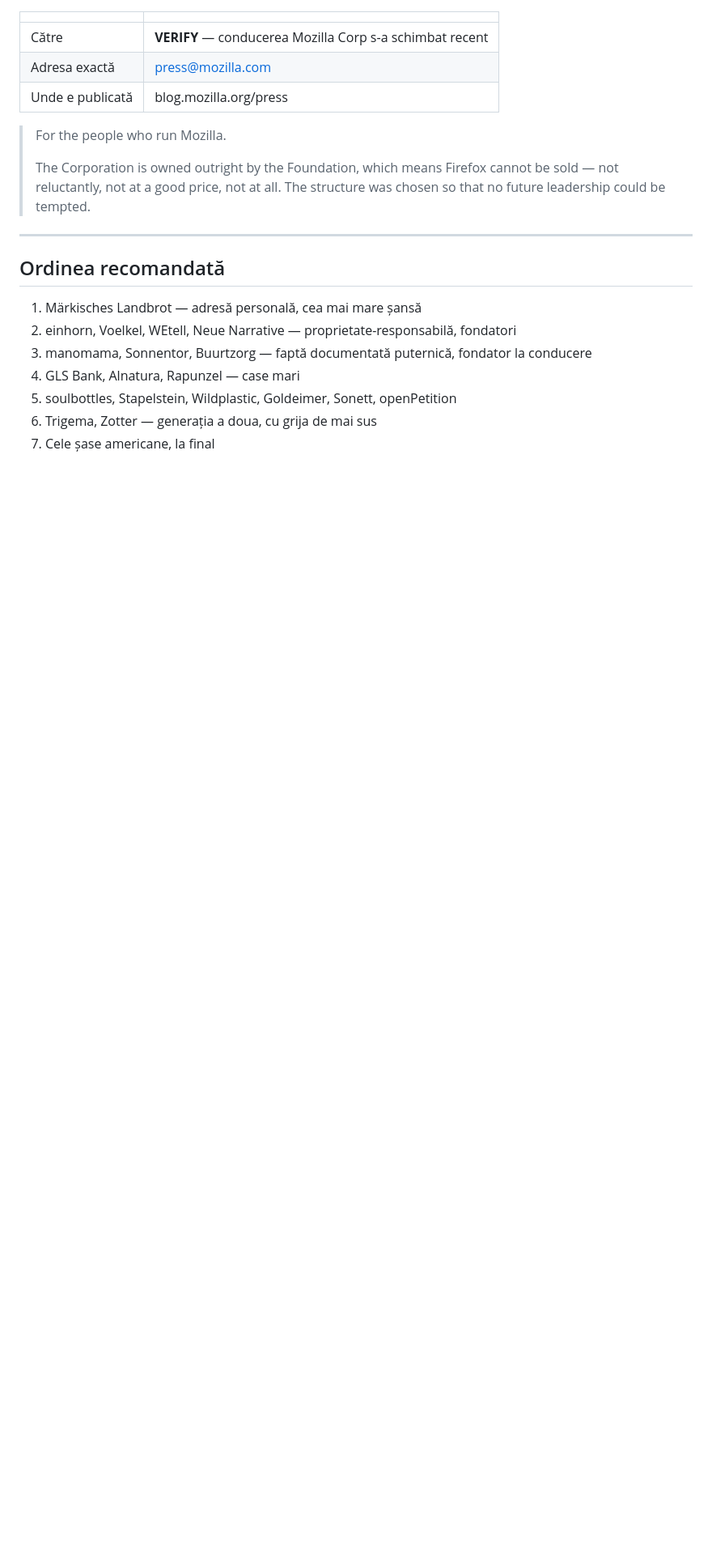
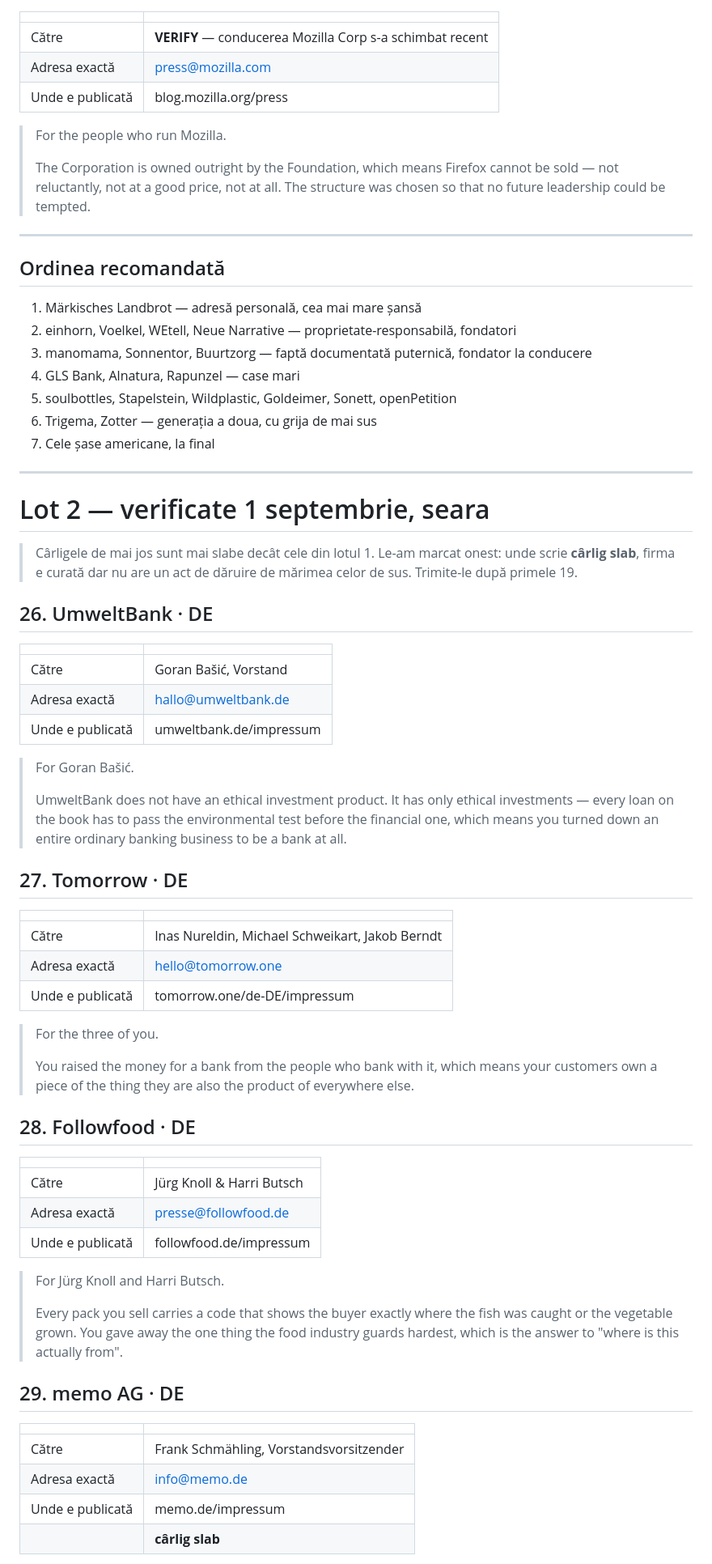
Before and after one commit to bogdanrotabo/rotabo, a Markdown page: scripts/outreach/emailuri-gata-de-trimis.md, the part around one of its changes. Shown at 81% size. Drawn GitHub-style; blank space fills up the shorter version.

```diff
--- a/scripts/outreach/emailuri-gata-de-trimis.md
+++ b/scripts/outreach/emailuri-gata-de-trimis.md
@@ -561,3 +561,65 @@ generale. Trimite-o prima.
 5. soulbottles, Stapelstein, Wildplastic, Goldeimer, Sonett, openPetition
 6. Trigema, Zotter — generația a doua, cu grija de mai sus
 7. Cele șase americane, la final
+
+---
+
+# Lot 2 — verificate 1 septembrie, seara
+
+> Cârligele de mai jos sunt mai slabe decât cele din lotul 1. Le-am marcat
+> onest: unde scrie **cârlig slab**, firma e curată dar nu are un act de
+> dăruire de mărimea celor de sus. Trimite-le după primele 19.
+
+## 26. UmweltBank · DE
+
+| | |
+|---|---|
+| Către | Goran Bašić, Vorstand |
+| Adresa exactă | hallo@umweltbank.de |
+| Unde e publicată | umweltbank.de/impressum |
+
+> For Goran Bašić.
+>
+> UmweltBank does not have an ethical investment product. It has only ethical
+> investments — every loan on the book has to pass the environmental test
+> before the financial one, which means you turned down an entire ordinary
+> banking business to be a bank at all.
+
+## 27. Tomorrow · DE
+
+| | |
+|---|---|
+| Către | Inas Nureldin, Michael Schweikart, Jakob Berndt |
+| Adresa exactă | hello@tomorrow.one |
+| Unde e publicată | tomorrow.one/de-DE/impressum |
+
+> For the three of you.
+>
+> You raised the money for a bank from the people who bank with it, which
+> means your customers own a piece of the thing they are also the product of
+> everywhere else.
+
+## 28. Followfood · DE
+
+| | |
+|---|---|
+| Către | Jürg Knoll & Harri Butsch |
+| Adresa exactă | presse@followfood.de |
+| Unde e publicată | followfood.de/impressum |
+
+> For Jürg Knoll and Harri Butsch.
+>
+> Every pack you sell carries a code that shows the buyer exactly where the
+> fish was caught or the vegetable grown. You gave away the one thing the food
+> industry guards hardest, which is the answer to "where is this actually
+> from".
+
+## 29. memo AG · DE
+
+| | |
+|---|---|
+| Către | Frank Schmähling, Vorstandsvorsitzender |
+| Adresa exactă | info@memo.de |
+| Unde e publicată | memo.de/impressum |
+| | **cârlig slab** |
+
```
Also changed, not shown: other parts of scripts/outreach/emailuri-gata-de-trimis.md (+53 -0 lines), scripts/outreach/USA-cercetare.md (+7 -0 lines).
